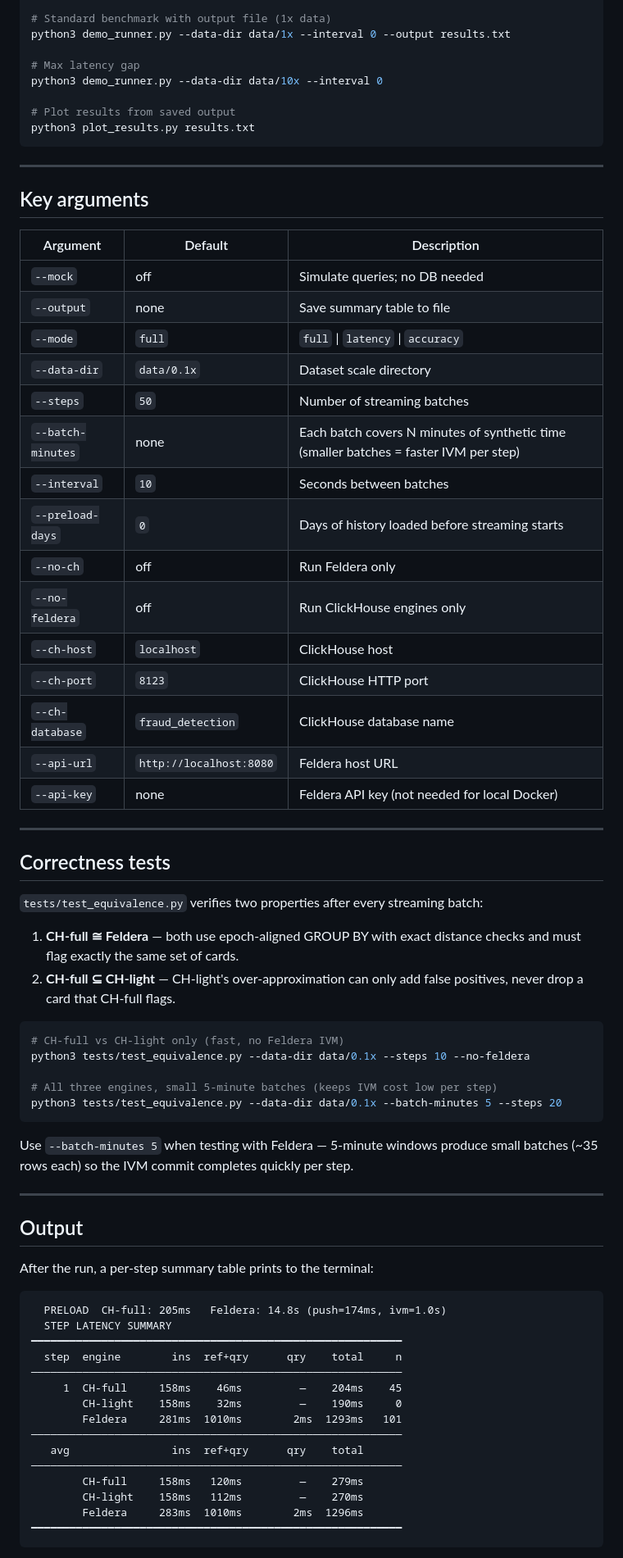
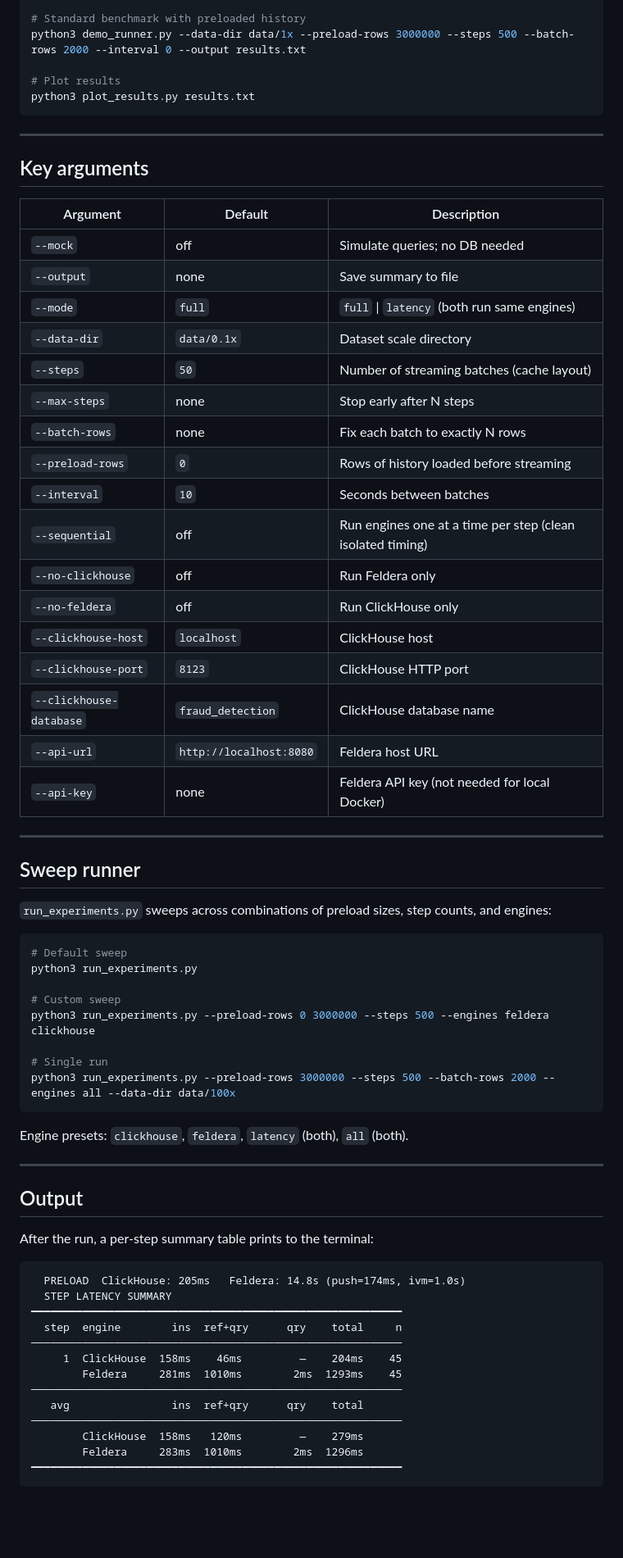
Before and after one commit to feldera/feldera-demos, a Markdown page: ivm-benchmark/README.md, the part around one of its changes. Shown at 82% size. GitHub-like rendering; blank space fills up the shorter version.

````diff
--- a/ivm-benchmark/README.md
+++ b/ivm-benchmark/README.md
@@ -234,12 +217,9 @@ python3 demo_runner.py --mock --steps 10 --output results.txt
 python3 demo_runner.py --data-dir data/0.1x --interval 0
 
-# Standard benchmark with output file (1x data)
-python3 demo_runner.py --data-dir data/1x --interval 0 --output results.txt
+# Standard benchmark with preloaded history
+python3 demo_runner.py --data-dir data/1x --preload-rows 3000000 --steps 500 --batch-rows 2000 --interval 0 --output results.txt
 
-# Max latency gap
-python3 demo_runner.py --data-dir data/10x --interval 0
-
-# Plot results from saved output
+# Plot results
 python3 plot_results.py results.txt
 ```
 
@@ -250,39 +230,41 @@ python3 plot_results.py results.txt
 | Argument | Default | Description |
 |----------|---------|-------------|
 | `--mock` | off | Simulate queries; no DB needed |
-| `--output` | none | Save summary table to file |
-| `--mode` | `full` | `full` \| `latency` \| `accuracy` |
+| `--output` | none | Save summary to file |
+| `--mode` | `full` | `full` \| `latency` (both run same engines) |
 | `--data-dir` | `data/0.1x` | Dataset scale directory |
-| `--steps` | `50` | Number of streaming batches |
-| `--batch-minutes` | none | Each batch covers N minutes of synthetic time (smaller batches = faster IVM per step) |
+| `--steps` | `50` | Number of streaming batches (cache layout) |
+| `--max-steps` | none | Stop early after N steps |
+| `--batch-rows` | none | Fix each batch to exactly N rows |
+| `--preload-rows` | `0` | Rows of history loaded before streaming |
 | `--interval` | `10` | Seconds between batches |
-| `--preload-days` | `0` | Days of history loaded before streaming starts |
-| `--no-ch` | off | Run Feldera only |
-| `--no-feldera` | off | Run ClickHouse engines only |
-| `--ch-host` | `localhost` | ClickHouse host |
-| `--ch-port` | `8123` | ClickHouse HTTP port |
-| `--ch-database` | `fraud_detection` | ClickHouse database name |
+| `--sequential` | off | Run engines one at a time per step (clean isolated timing) |
+| `--no-clickhouse` | off | Run Feldera only |
+| `--no-feldera` | off | Run ClickHouse only |
+| `--clickhouse-host` | `localhost` | ClickHouse host |
+| `--clickhouse-port` | `8123` | ClickHouse HTTP port |
+| `--clickhouse-database` | `fraud_detection` | ClickHouse database name |
 | `--api-url` | `http://localhost:8080` | Feldera host URL |
 | `--api-key` | none | Feldera API key (not needed for local Docker) |
 
 ---
 
-## Correctness tests
+## Sweep runner
 
-`tests/test_equivalence.py` verifies two properties after every streaming batch:
-
-1. **CH-full ≅ Feldera** — both use epoch-aligned GROUP BY with exact distance checks and must flag exactly the same set of cards.
-2. **CH-full ⊆ CH-light** — CH-light's over-approximation can only add false positives, never drop a card that CH-full flags.
+`run_experiments.py` sweeps across combinations of preload sizes, step counts, and engines:
 
 ```bash
-# CH-full vs CH-light only (fast, no Feldera IVM)
-python3 tests/test_equivalence.py --data-dir data/0.1x --steps 10 --no-feldera
+# Default sweep
+python3 run_experiments.py
 
-# All three engines, small 5-minute batches (keeps IVM cost low per step)
-python3 tests/test_equivalence.py --data-dir data/0.1x --batch-minutes 5 --steps 20
+# Custom sweep
+python3 run_experiments.py --preload-rows 0 3000000 --steps 500 --engines feldera clickhouse
+
+# Single run
+python3 run_experiments.py --preload-rows 3000000 --steps 500 --batch-rows 2000 --engines all --data-dir data/100x
 ```
 
-Use `--batch-minutes 5` when testing with Feldera — 5-minute windows produce small batches (~35 rows each) so the IVM commit completes quickly per step.
+Engine presets: `clickhouse`, `feldera`, `latency` (both), `all` (both).
 
 ---
 
@@ -291,19 +273,17 @@ Use `--batch-minutes 5` when testing with Feldera — 5-minute windows produce s
 After the run, a per-step summary table prints to the terminal:
 
 ```
-  PRELOAD  CH-full: 205ms   Feldera: 14.8s (push=174ms, ivm=1.0s)
+  PRELOAD  ClickHouse: 205ms   Feldera: 14.8s (push=174ms, ivm=1.0s)
   STEP LATENCY SUMMARY
 ━━━━━━━━━━━━━━━━━━━━━━━━━━━━━━━━━━━━━━━━━━━━━━━━━━━━━━━━━━
   step  engine        ins  ref+qry      qry    total     n
 ──────────────────────────────────────────────────────────
-     1  CH-full     158ms    46ms         —    204ms    45
-        CH-light    158ms    32ms         —    190ms     0
-        Feldera     281ms  1010ms        2ms  1293ms   101
+     1  ClickHouse  158ms    46ms         —    204ms    45
+        Feldera     281ms  1010ms        2ms  1293ms    45
 ──────────────────────────────────────────────────────────
    avg                ins  ref+qry      qry    total
 ──────────────────────────────────────────────────────────
-        CH-full     158ms   120ms         —    279ms
-        CH-light    158ms   112ms         —    270ms
+        ClickHouse  158ms   120ms         —    279ms
         Feldera     283ms  1010ms        2ms  1296ms
 ━━━━━━━━━━━━━━━━━━━━━━━━━━━━━━━━━━━━━━━━━━━━━━━━━━━━━━━━━━
 ```
````
Also changed, not shown: other parts of ivm-benchmark/README.md (+81 -98 lines).
